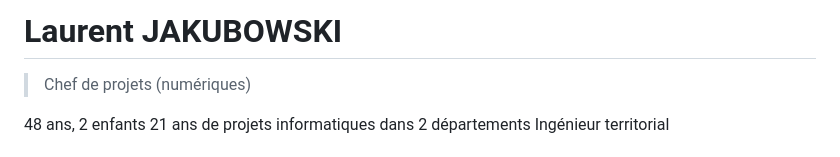
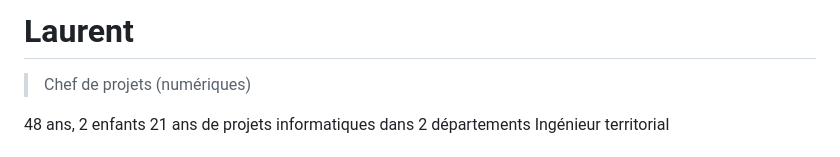
Before and after one commit to LJ59/Jakubowski-Laurent, a Markdown page: index.md, the part around the change. Rendered like a GitHub page.

```diff
--- a/index.md
+++ b/index.md
@@ -1,4 +1,4 @@
-# Laurent JAKUBOWSKI
+# Laurent
 
 > Chef de projets (numériques)
 
```
